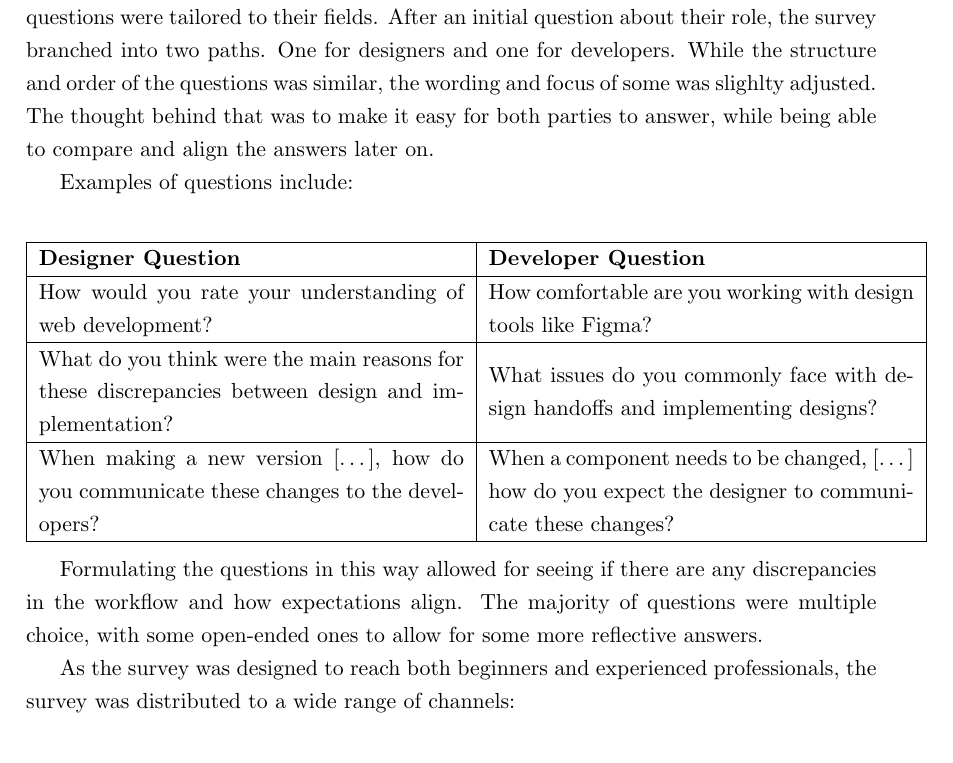
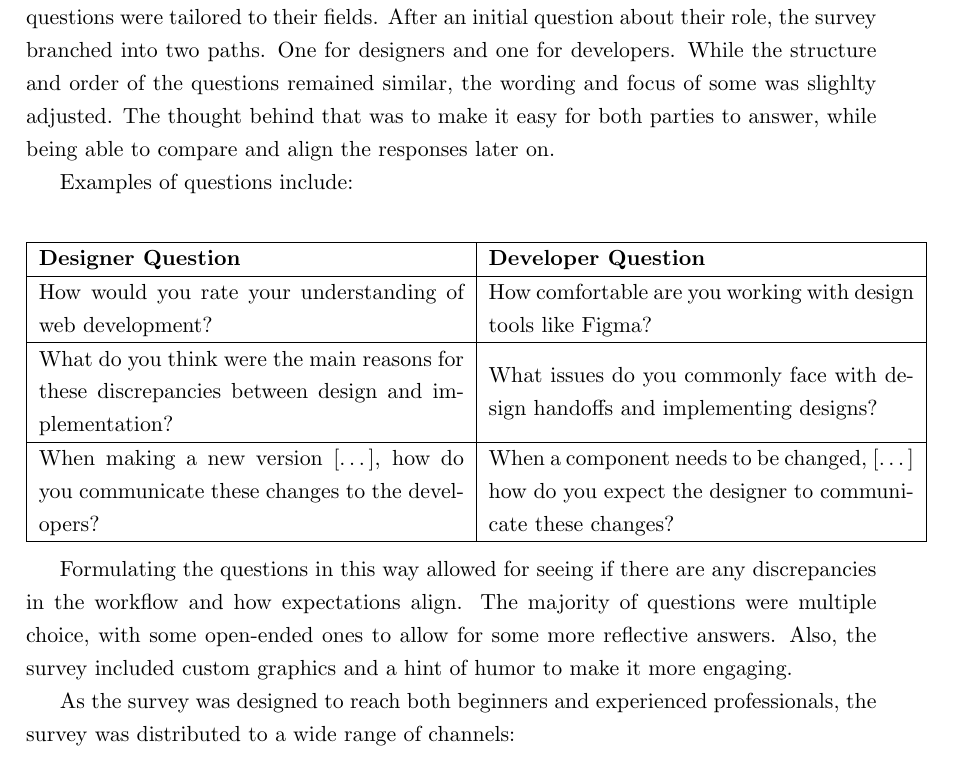
Before and after one commit to hanslissi/DesignToCode_Bachelorthesis, a LaTeX thesis (DesignToCode_Bachelorthesis.tex, which reads chapters/4/1_Survey.tex): part of page 19 of 25, cut so that both start at the same text. Compiled offline with pdfLaTeX.

Commit message:
small wording adjustments

```diff
--- a/chapters/4/1_Survey.tex
+++ b/chapters/4/1_Survey.tex
@@ -8,9 +8,10 @@ collaboration patterns and identify key friction points in their workflows.
 \subsubsection{Survey Design}
 Although the survey was designed to be answered by both designers and developers, the questions were
 tailored to their fields. After an initial question about their role, the survey branched into two
-paths. One for designers and one for developers. While the structure and order of the questions was
-similar, the wording and focus of some was slighlty adjusted. The thought behind that was to make it
-easy for both parties to answer, while being able to compare and align the answers later on.
+paths. One for designers and one for developers. While the structure and order of the questions
+remained similar, the wording and focus of some was slighlty adjusted. The thought behind that was
+to make it easy for both parties to answer, while being able to compare and align the responses
+later on.
 
 Examples of questions include: % NOTE show them in a better way than a table...
 \begin{center}
@@ -29,7 +30,9 @@ Examples of questions include: % NOTE show them in a better way than a table...
 
 Formulating the questions in this way allowed for seeing if there are any discrepancies in the
 workflow and how expectations align. The majority of questions were multiple choice, with some
-open-ended ones to allow for some more reflective answers.
+open-ended ones to allow for some more reflective answers. Also, the survey included custom graphics
+and a hint of humor to make it more engaging.
+% NOTE: Maybe show the graphics specially made for the survey
 
 As the survey was designed to reach both beginners and experienced professionals, the survey was
 distributed to a wide range of channels:
```
Also changed, not shown: chapters/4/1_Survey.tex (5 more changed lines).
